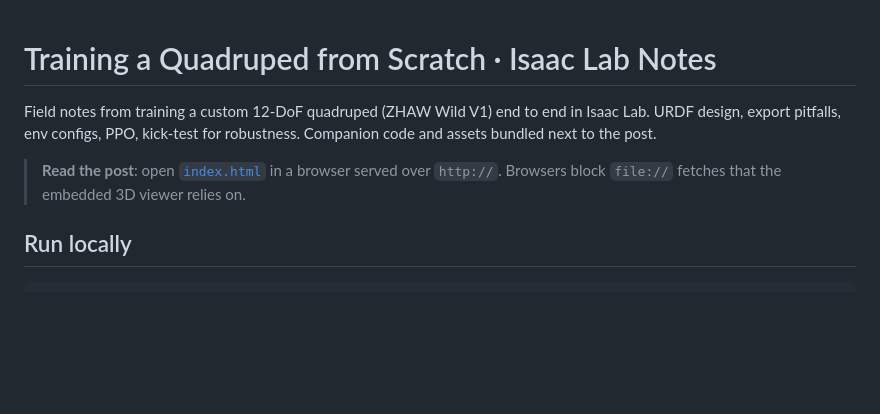
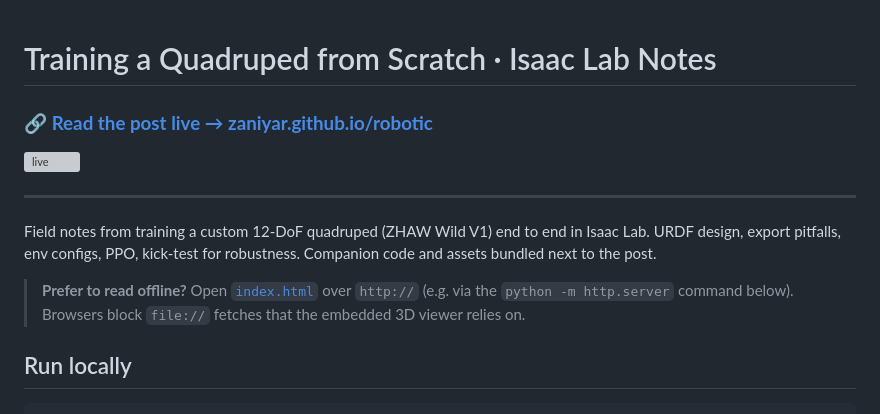
Before and after one commit to Zaniyar/robotic, a Markdown page: README.md, the part around the change. Rendered like a GitHub page; blank space fills up the shorter version; grey boxes are pictures that could not be loaded.

Commit message:
readme: prominent live-link badge to github pages

```diff
--- a/README.md
+++ b/README.md
@@ -1,12 +1,18 @@
 # Training a Quadruped from Scratch · Isaac Lab Notes
+
+### 🔗 [**Read the post live → zaniyar.github.io/robotic**](https://zaniyar.github.io/robotic/)
+
+[![live](https://img.shields.io/badge/▶_live_blog-zaniyar.github.io%2Frobotic-7ad7ff?style=for-the-badge&logo=github)](https://zaniyar.github.io/robotic/)
+
+---
 
 Field notes from training a custom 12-DoF quadruped (ZHAW Wild V1) end to end
 in Isaac Lab. URDF design, export pitfalls, env configs, PPO, kick-test for
 robustness. Companion code and assets bundled next to the post.
 
-> **Read the post**: open [`index.html`](index.html) in a browser served
-> over `http://`. Browsers block `file://` fetches that the embedded 3D
-> viewer relies on.
+> **Prefer to read offline?** Open [`index.html`](index.html) over `http://`
+> (e.g. via the `python -m http.server` command below). Browsers block
+> `file://` fetches that the embedded 3D viewer relies on.
 
 ## Run locally
 
```
